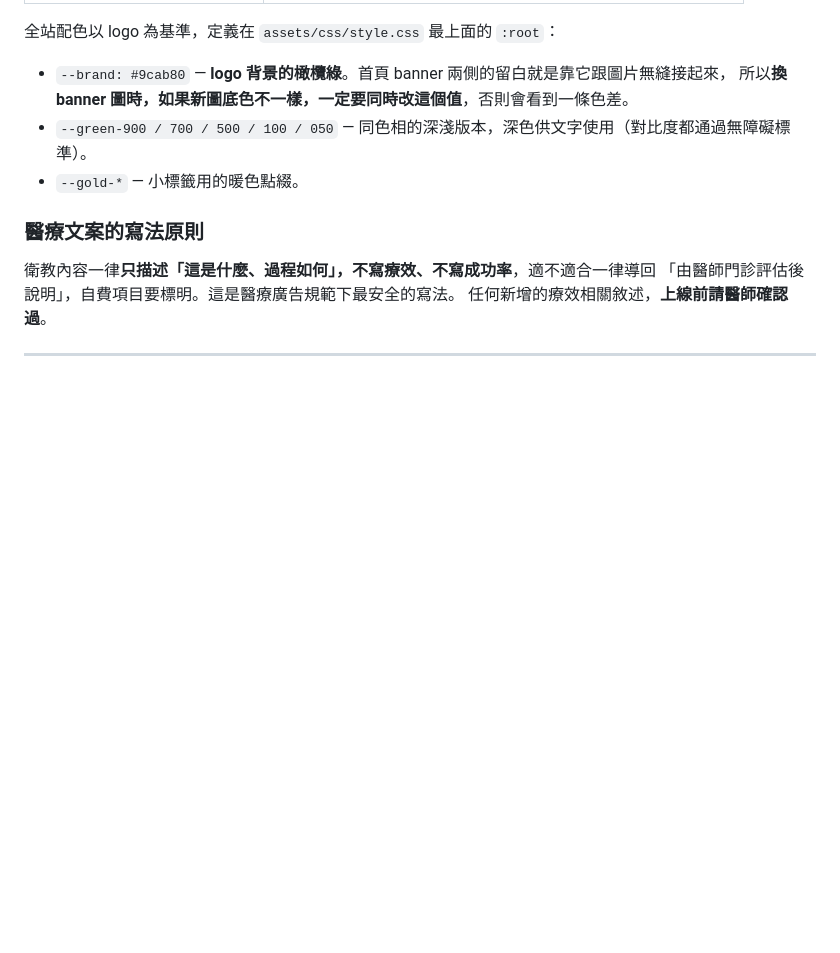
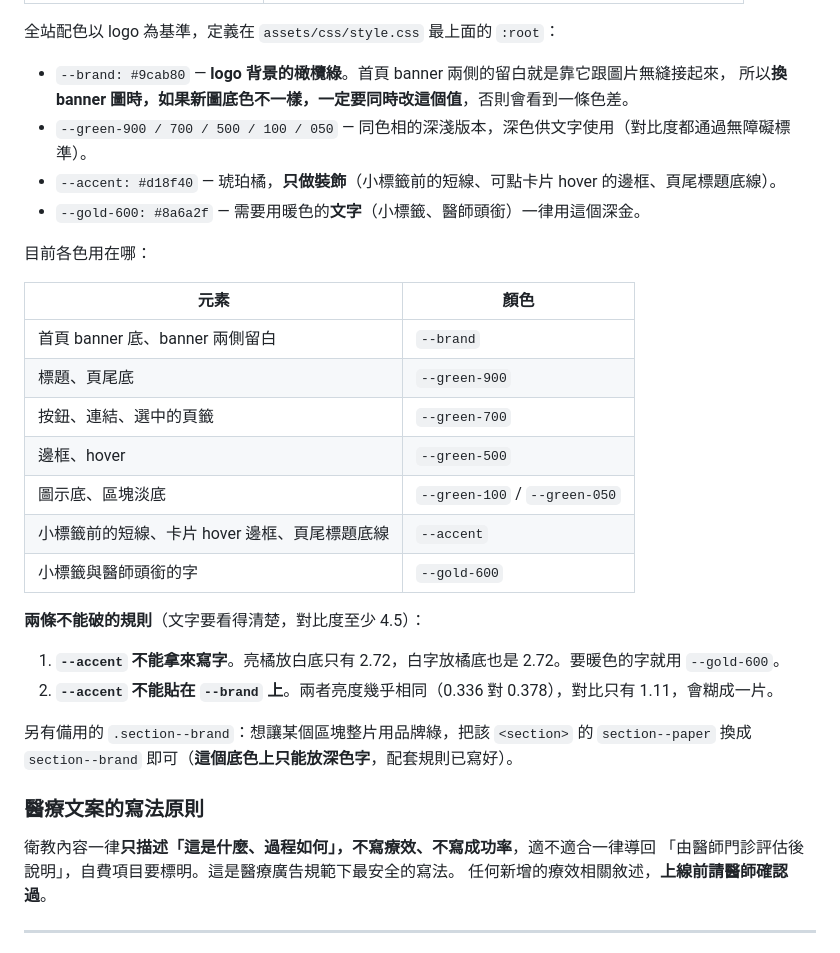
Before and after one commit to cchuang32/harmonia-clinic, a Markdown page: README.md, the part around the change. Rendered like a GitHub page; blank space fills up the shorter version.

Commit message:
README 補齊配色對照表與橘色使用規則
- 各元素對應哪個顏色的完整對照表
- --accent #d18f40 只做裝飾、不能寫字，也不能貼在 --brand 上（附實測對比度）
- 換 banner 圖時要同步調整 --brand
- 備用的 .section--brand 怎麼啟用與限制

Co-Authored-By: Claude Opus 5 <noreply@anthropic.com>

```diff
--- a/README.md
+++ b/README.md
@@ -135,7 +135,28 @@ npm run build
 - `--brand: #9cab80` — **logo 背景的橄欖綠**。首頁 banner 兩側的留白就是靠它跟圖片無縫接起來，
   所以**換 banner 圖時，如果新圖底色不一樣，一定要同時改這個值**，否則會看到一條色差。
 - `--green-900 / 700 / 500 / 100 / 050` — 同色相的深淺版本，深色供文字使用（對比度都通過無障礙標準）。
-- `--gold-*` — 小標籤用的暖色點綴。
+- `--accent: #d18f40` — 琥珀橘，**只做裝飾**（小標籤前的短線、可點卡片 hover 的邊框、頁尾標題底線）。
+- `--gold-600: #8a6a2f` — 需要用暖色的**文字**（小標籤、醫師頭銜）一律用這個深金。
+
+目前各色用在哪：
+
+| 元素 | 顏色 |
+| --- | --- |
+| 首頁 banner 底、banner 兩側留白 | `--brand` |
+| 標題、頁尾底 | `--green-900` |
+| 按鈕、連結、選中的頁籤 | `--green-700` |
+| 邊框、hover | `--green-500` |
+| 圖示底、區塊淡底 | `--green-100` / `--green-050` |
+| 小標籤前的短線、卡片 hover 邊框、頁尾標題底線 | `--accent` |
+| 小標籤與醫師頭銜的字 | `--gold-600` |
+
+**兩條不能破的規則**（文字要看得清楚，對比度至少 4.5）：
+
+1. **`--accent` 不能拿來寫字**。亮橘放白底只有 2.72，白字放橘底也是 2.72。要暖色的字就用 `--gold-600`。
+2. **`--accent` 不能貼在 `--brand` 上**。兩者亮度幾乎相同（0.336 對 0.378），對比只有 1.11，會糊成一片。
+
+另有備用的 `.section--brand`：想讓某個區塊整片用品牌綠，把該 `<section>` 的
+`section--paper` 換成 `section--brand` 即可（**這個底色上只能放深色字**，配套規則已寫好）。
 
 ### 醫療文案的寫法原則
 
```
